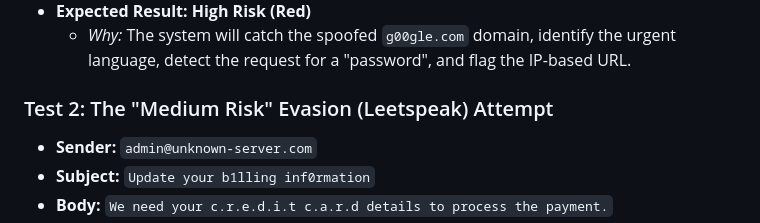
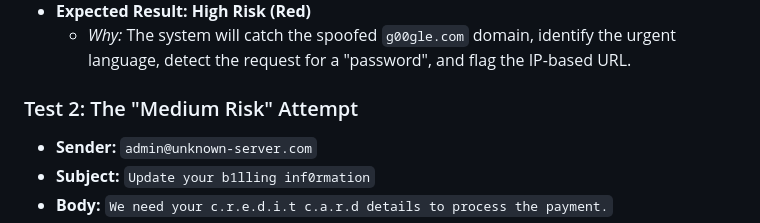
Before and after one commit to noanahum1/upwind-home-assignment, a Markdown page: part1-phishing-detector/README.md, the part around one of its changes. GitHub-like rendering.

```diff
--- a/part1-phishing-detector/README.md
+++ b/part1-phishing-detector/README.md
@@ -59,7 +59,7 @@ You can copy and paste the following examples into the live demo to observe the
 * **Expected Result:** **High Risk (Red)**
   * *Why:* The system will catch the spoofed `g00gle.com` domain, identify the urgent language, detect the request for a "password", and flag the IP-based URL.
 
-### Test 2: The "Medium Risk" Evasion (Leetspeak) Attempt
+### Test 2: The "Medium Risk" Attempt
 * **Sender:** `admin@unknown-server.com`
 * **Subject:** `Update your b1lling inf0rmation`
 * **Body:** `We need your c.r.e.d.i.t c.a.r.d details to process the payment.`
```
Also changed, not shown: other parts of part1-phishing-detector/README.md (+2 -2 lines).
